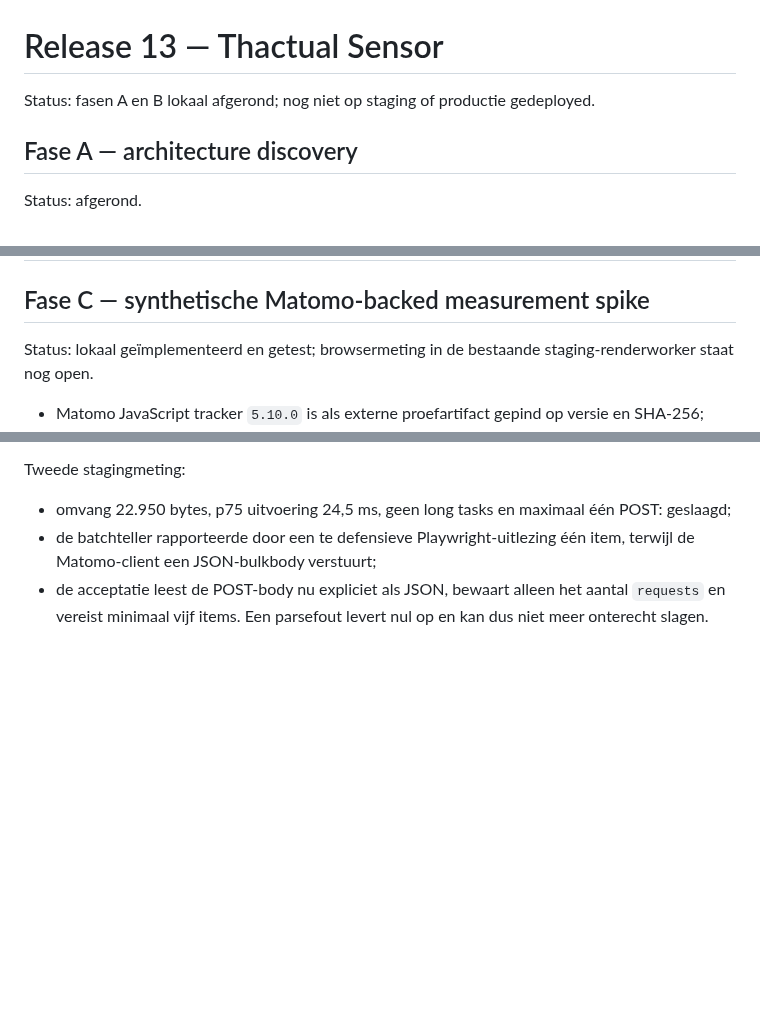
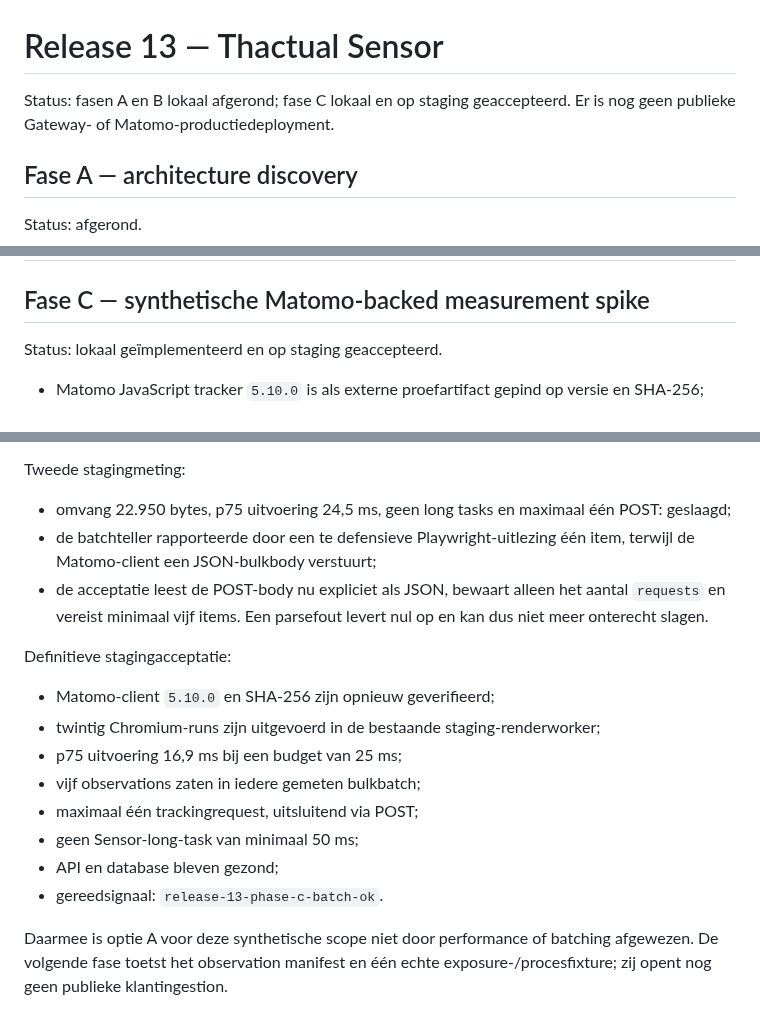
Before and after one commit to maurits-olylo/seotool, a Markdown page: docs/release-13.md, 3 parts joined by grey strips. Drawn GitHub-style; blank space fills up the shorter version.

Commit message:
docs: accept Sensor Matomo spike on staging

```diff
--- a/docs/release-13.md
+++ b/docs/release-13.md
@@ -1,6 +1,7 @@
 # Release 13 — Thactual Sensor
 
-Status: fasen A en B lokaal afgerond; nog niet op staging of productie gedeployed.
+Status: fasen A en B lokaal afgerond; fase C lokaal en op staging geaccepteerd. Er is nog geen
+publieke Gateway- of Matomo-productiedeployment.
 
 ## Fase A — architecture discovery
 
@@ -38,8 +39,7 @@ Lokale acceptatie:
 
 ## Fase C — synthetische Matomo-backed measurement spike
 
-Status: lokaal geïmplementeerd en getest; browsermeting in de bestaande staging-renderworker staat
-nog open.
+Status: lokaal geïmplementeerd en op staging geaccepteerd.
 
 - Matomo JavaScript tracker `5.10.0` is als externe proefartifact gepind op versie en SHA-256;
 - de externe client wordt nog niet in de repository of productie-image opgenomen;
@@ -86,3 +86,18 @@ Tweede stagingmeting:
   Matomo-client een JSON-bulkbody verstuurt;
 - de acceptatie leest de POST-body nu expliciet als JSON, bewaart alleen het aantal `requests` en
   vereist minimaal vijf items. Een parsefout levert nul op en kan dus niet meer onterecht slagen.
+
+Definitieve stagingacceptatie:
+
+- Matomo-client `5.10.0` en SHA-256 zijn opnieuw geverifieerd;
+- twintig Chromium-runs zijn uitgevoerd in de bestaande staging-renderworker;
+- p75 uitvoering 16,9 ms bij een budget van 25 ms;
+- vijf observations zaten in iedere gemeten bulkbatch;
+- maximaal één trackingrequest, uitsluitend via POST;
+- geen Sensor-long-task van minimaal 50 ms;
+- API en database bleven gezond;
+- gereedsignaal: `release-13-phase-c-batch-ok`.
+
+Daarmee is optie A voor deze synthetische scope niet door performance of batching afgewezen. De
+volgende fase toetst het observation manifest en één echte exposure-/procesfixture; zij opent nog
+geen publieke klantingestion.
```
Also changed, not shown: docs/sensor-architecture.md (+1 -1 lines).
